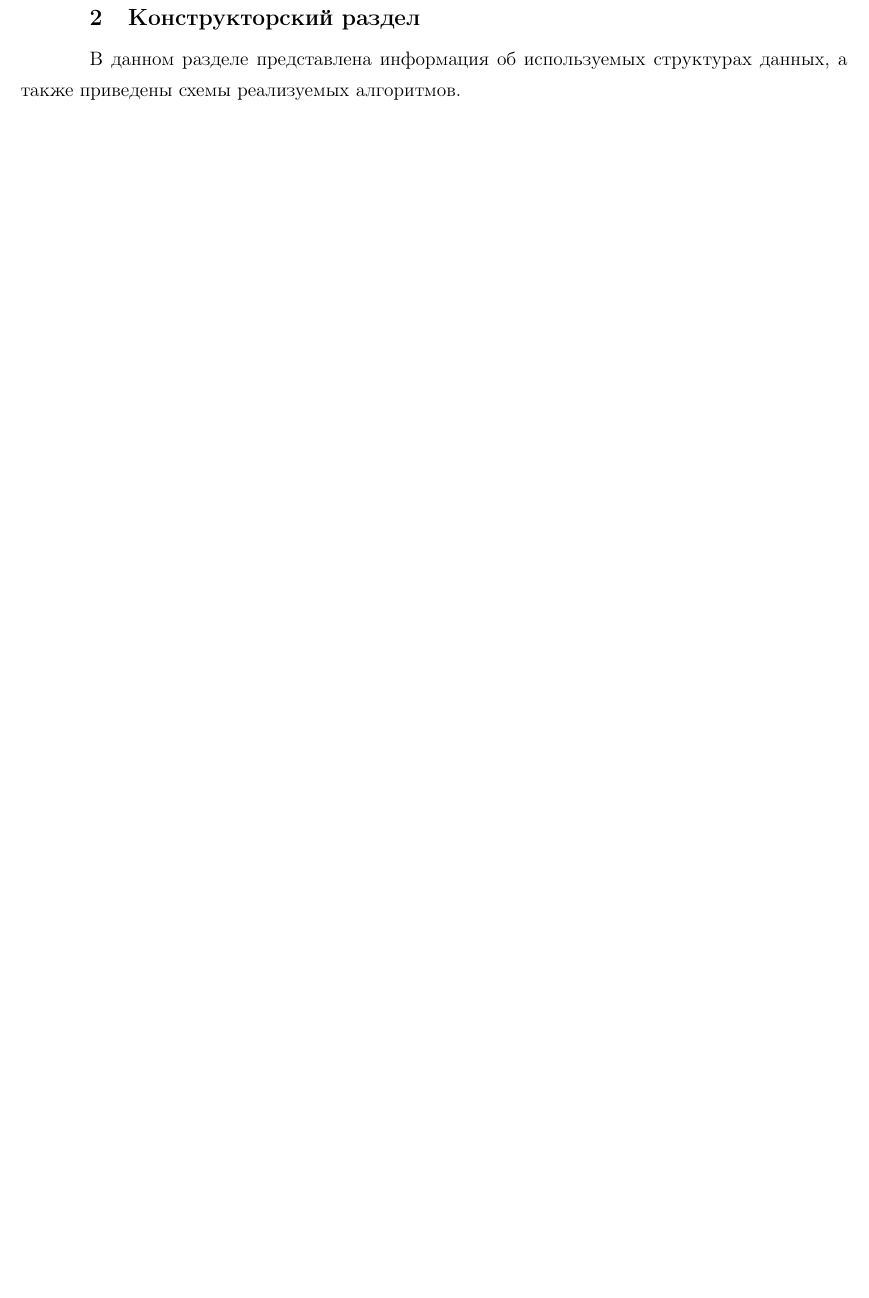
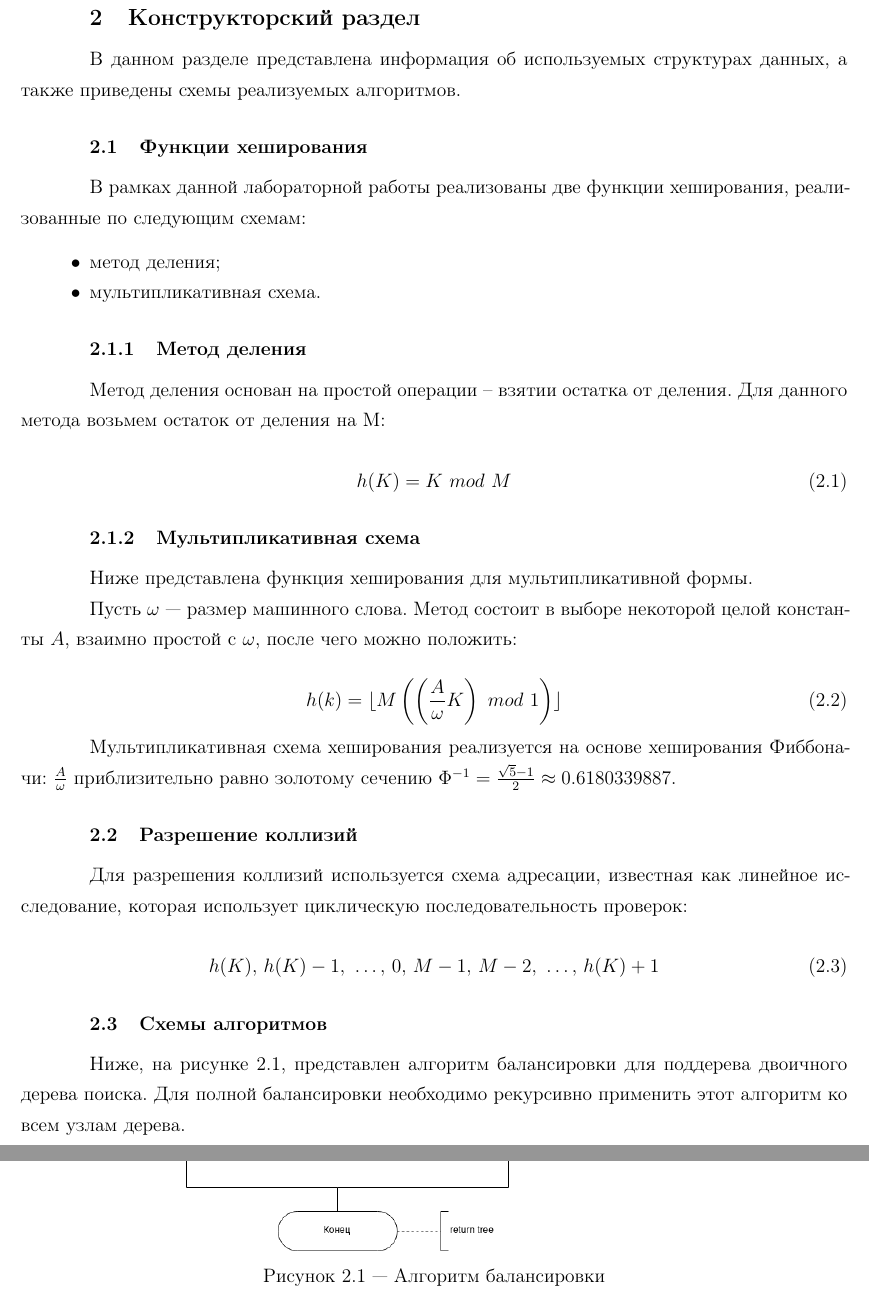
Before and after one commit to Yorlend/TaDS, a LaTeX thesis (lab_06/docs/report.tex, which reads lab_06/docs/main.tex): part of page 7 of 13 before the commit and two parts of pages 7 and 8 of 14 after it, the two joined at a grey line, cut so that both start at the same text, the shorter picture padded with empty space. Compiled offline with pdfLaTeX; a LaTeX package or settings file that is missing is left out.

Commit message:
add docs

```diff
--- a/lab_06/docs/main.tex
+++ b/lab_06/docs/main.tex
@@ -141,6 +141,54 @@ $N$ элементов можно организовать в бинарное
 
 В данном разделе представлена информация об используемых структурах данных, а также приведены схемы реализуемых алгоритмов.
 
+\section{Функции хеширования}
+
+В рамках данной лабораторной работы реализованы две функции хеширования, реализованные по следующим схемам:
+
+\begin{itemize}[$\bullet$]
+    \item метод деления;
+    \item мультипликативная схема.
+\end{itemize}
+
+\subsection{Метод деления}
+
+Метод деления основан на простой операции -- взятии остатка от деления. Для данного метода возьмем остаток от деления на M:
+
+\begin{equation}
+    h(K) = K~mod~M
+\end{equation}
+
+\subsection{Мультипликативная схема}
+
+Ниже представлена функция хеширования для мультипликативной формы.
+
+Пусть $\omega$ --- размер машинного слова. Метод состоит в выборе некоторой целой константы $A$, взаимно простой с $\omega$, после чего можно положить:
+
+\begin{equation}
+    h(k) = \lfloor M\left(\left(\frac{A}{\omega}K\right)~mod~1\right) \rfloor
+\end{equation}
+
+Мультипликативная схема хеширования реализуется на основе хеширования Фиббоначи: $\frac{A}{\omega}$ приблизительно равно золотому сечению $\Phi^{-1} = \frac{\sqrt{5} - 1}{2} \approx 0.6180339887$.
+
+\section{Разрешение коллизий}
+
+Для разрешения коллизий используется схема адресации, известная как линейное исследование, которая использует циклическую последовательность проверок:
+
+\begin{equation}
+    h(K),~ h(K)-1,~ \dots,~ 0,~ M-1,~ M-2,~ \dots,~ h(K)+1
+\end{equation}
+
+\section{Схемы алгоритмов}
+
+Ниже, на рисунке \ref{algo:balance}, представлен алгоритм балансировки для поддерева двоичного дерева поиска. Для полной балансировки необходимо рекурсивно применить этот алгоритм ко всем узлам дерева.
+
+\begin{figure}
+    \centering
+    \includegraphics[width=0.6\linewidth]{balance.png}
+    \caption{Алгоритм балансировки}
+    \label{algo:balance}
+\end{figure}
+
 \chapter{Технологический раздел}
 
 В данном разделе представлены требования к разрабатываемому ПО, а также представлены листинги кодов реализованных алгоритмов.
```
Also changed, not shown: lab_06/docs/introduction.tex (+1 -1 lines), lab_06/docs/img/balance.png (added), lab_06/docs/main.tex (28 more changed lines), 1 other file.
